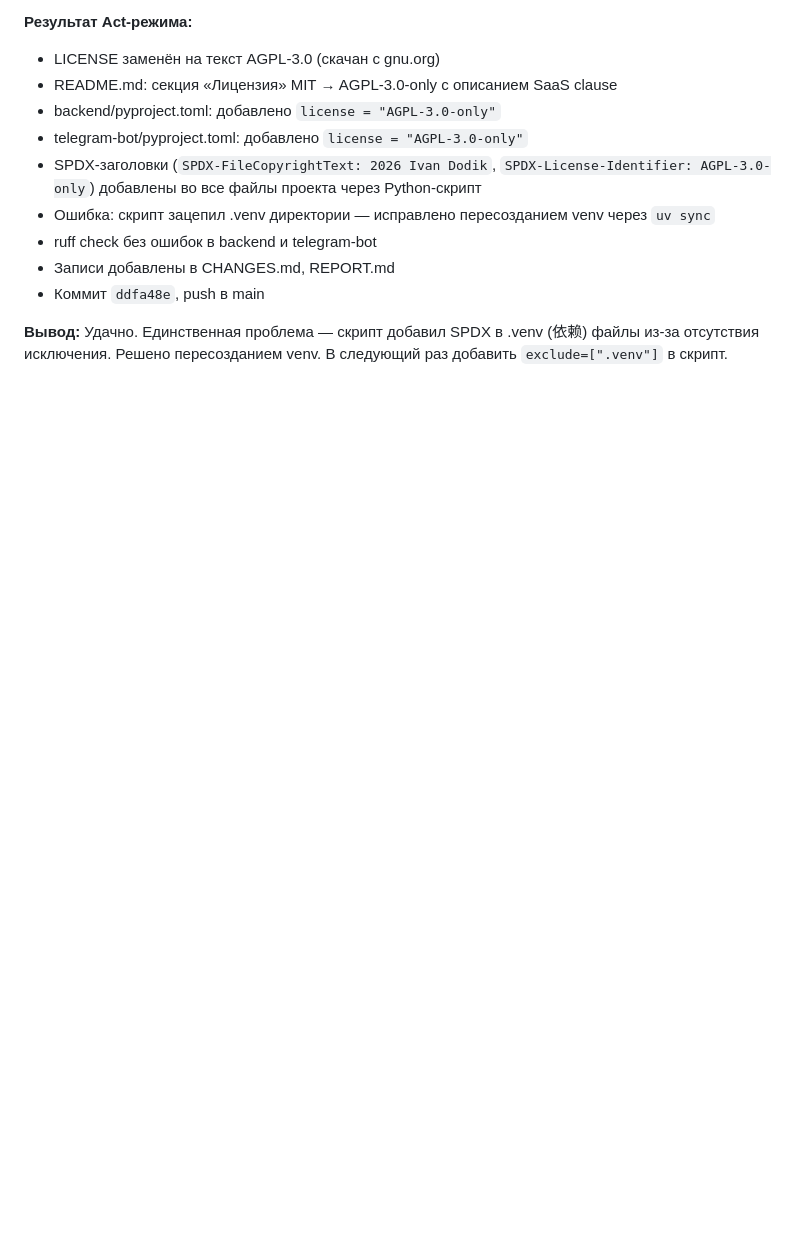
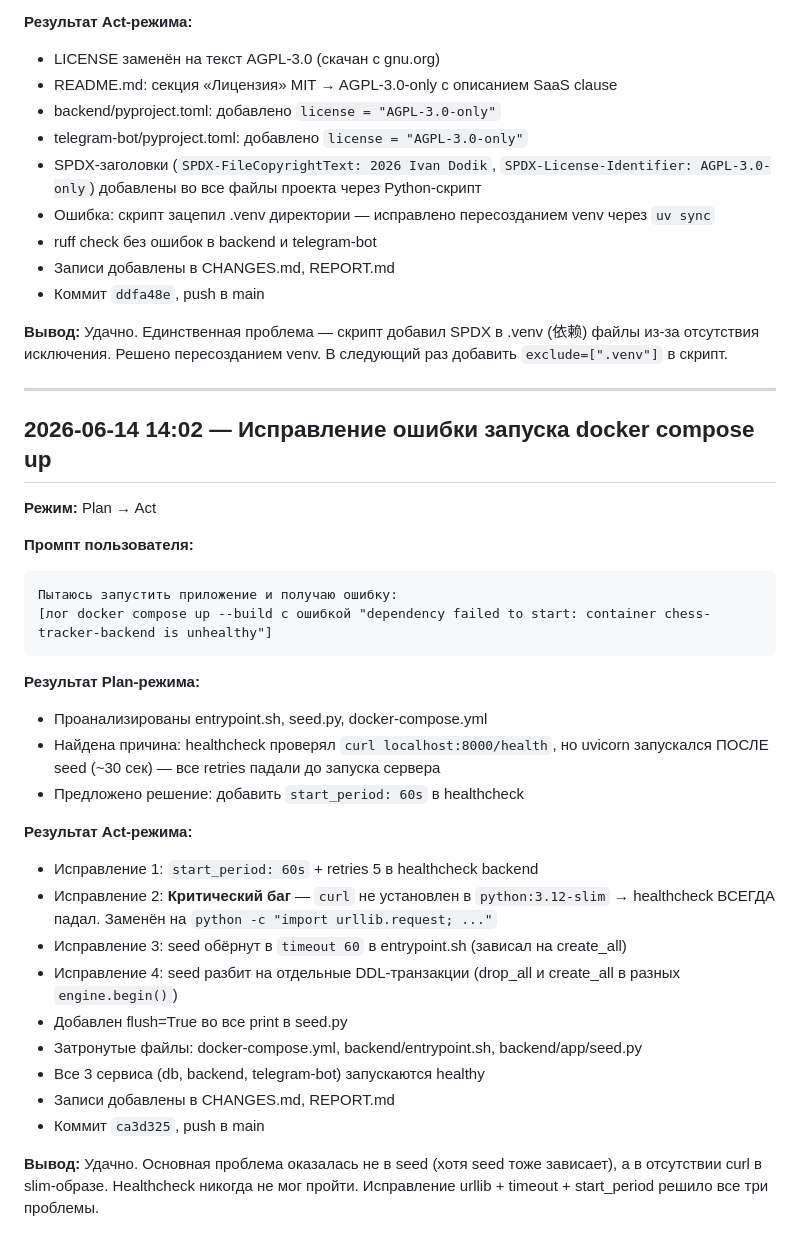
Before and after one commit to ivan-dodik/chesstracker, a Markdown page: PROMPTS.md, the part around the change. Rendered like a GitHub page; blank space fills up the shorter version.

Commit message:
docs: update PROMPTS.md with docker fix session

````diff
--- a/PROMPTS.md
+++ b/PROMPTS.md
@@ -1089,3 +1089,33 @@ initialize memory bank
 - Коммит `ddfa48e`, push в main
 
 **Вывод:** Удачно. Единственная проблема — скрипт добавил SPDX в .venv (依赖) файлы из-за отсутствия исключения. Решено пересозданием venv. В следующий раз добавить `exclude=[".venv"]` в скрипт.
+
+---
+
+## 2026-06-14 14:02 — Исправление ошибки запуска docker compose up
+
+**Режим:** Plan → Act
+
+**Промпт пользователя:**
+```
+Пытаюсь запустить приложение и получаю ошибку:
+[лог docker compose up --build с ошибкой "dependency failed to start: container chess-tracker-backend is unhealthy"]
+```
+
+**Результат Plan-режима:**
+- Проанализированы entrypoint.sh, seed.py, docker-compose.yml
+- Найдена причина: healthcheck проверял `curl localhost:8000/health`, но uvicorn запускался ПОСЛЕ seed (~30 сек) — все retries падали до запуска сервера
+- Предложено решение: добавить `start_period: 60s` в healthcheck
+
+**Результат Act-режима:**
+- Исправление 1: `start_period: 60s` + retries 5 в healthcheck backend
+- Исправление 2: **Критический баг** — `curl` не установлен в `python:3.12-slim` → healthcheck ВСЕГДА падал. Заменён на `python -c "import urllib.request; ..."`
+- Исправление 3: seed обёрнут в `timeout 60` в entrypoint.sh (зависал на create_all)
+- Исправление 4: seed разбит на отдельные DDL-транзакции (drop_all и create_all в разных `engine.begin()`)
+- Добавлен flush=True во все print в seed.py
+- Затронутые файлы: docker-compose.yml, backend/entrypoint.sh, backend/app/seed.py
+- Все 3 сервиса (db, backend, telegram-bot) запускаются healthy
+- Записи добавлены в CHANGES.md, REPORT.md
+- Коммит `ca3d325`, push в main
+
+**Вывод:** Удачно. Основная проблема оказалась не в seed (хотя seed тоже зависает), а в отсутствии curl в slim-образе. Healthcheck никогда не мог пройти. Исправление urllib + timeout + start_period решило все три проблемы.
````
